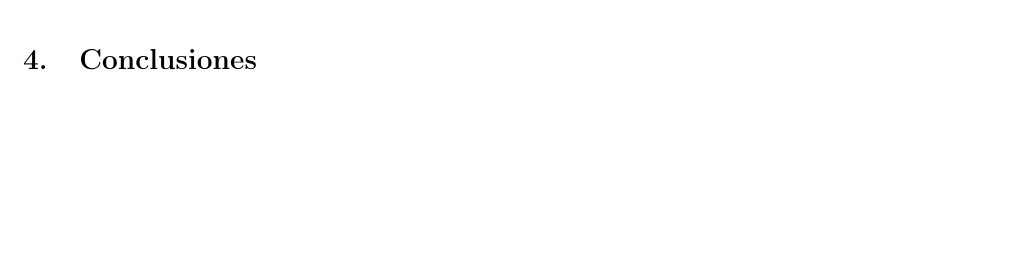
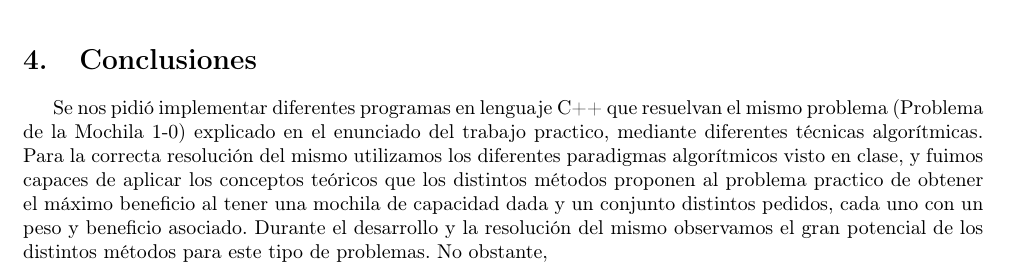
Before and after one commit to mmaximiliano/algo3-Tp1, a LaTeX document (informe/informe.tex, which reads informe/conclusiones.tex): part of page 14 of 14, cut so that both start at the same text, the shorter picture padded with empty space. Compiled offline with pdfLaTeX.

Commit message:
empiezo conclusiones

```diff
--- a/informe/conclusiones.tex
+++ b/informe/conclusiones.tex
@@ -1,2 +1,6 @@
 \section{Conclusiones}
 \label{sec:conclusiones}
+
+Se nos pidió implementar diferentes programas en lenguaje C++ que resuelvan el mismo problema (Problema de la Mochila 1-0) explicado en el enunciado del trabajo practico, mediante diferentes técnicas algorítmicas.
+Para la correcta resolución del mismo utilizamos los diferentes paradigmas algorítmicos visto en clase, y fuimos capaces de aplicar los conceptos teóricos que los distintos métodos proponen al problema practico de obtener el máximo beneficio al tener una mochila de capacidad dada y un conjunto distintos pedidos, cada uno con un peso y beneficio asociado.
+Durante el desarrollo y la resolución del mismo observamos el gran potencial de los distintos métodos para este tipo de problemas. No obstante,
```
